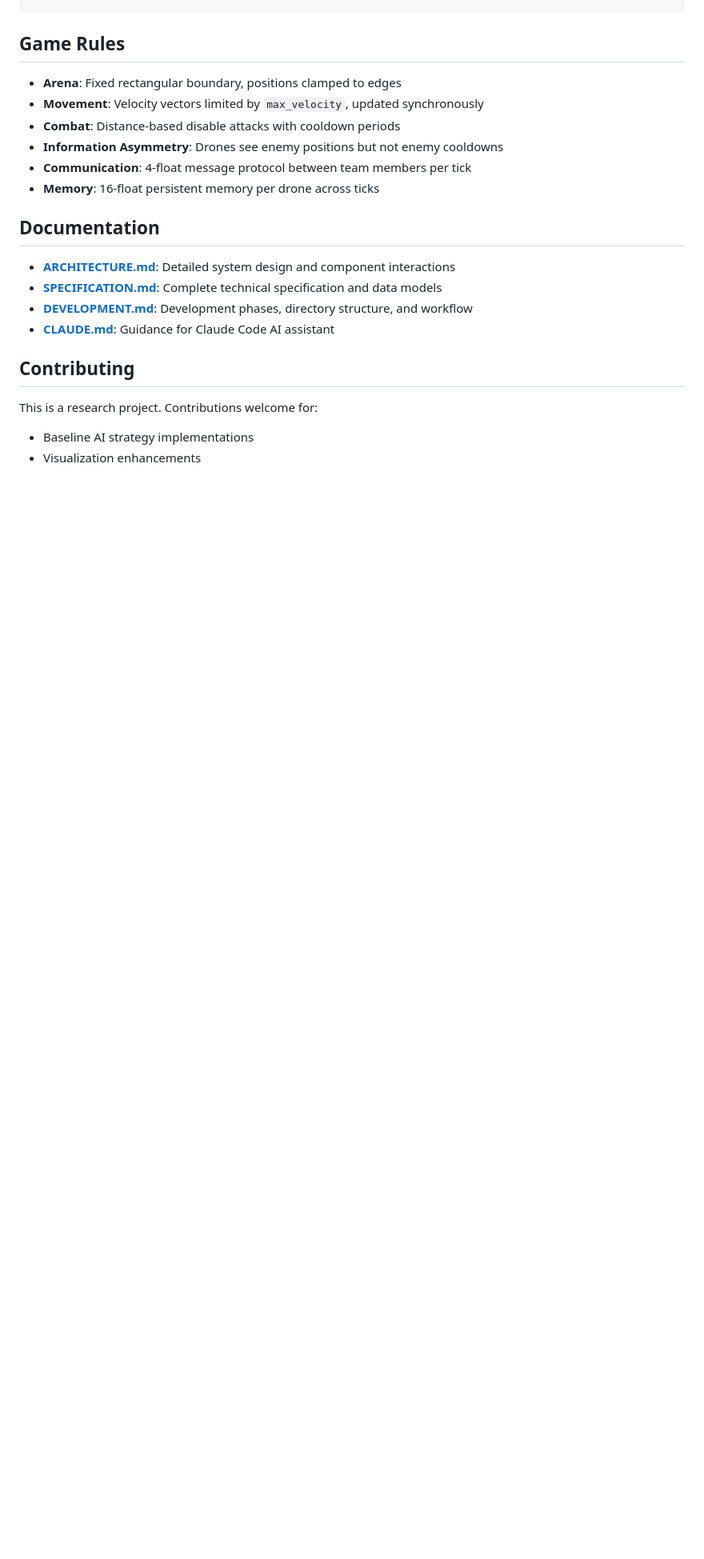
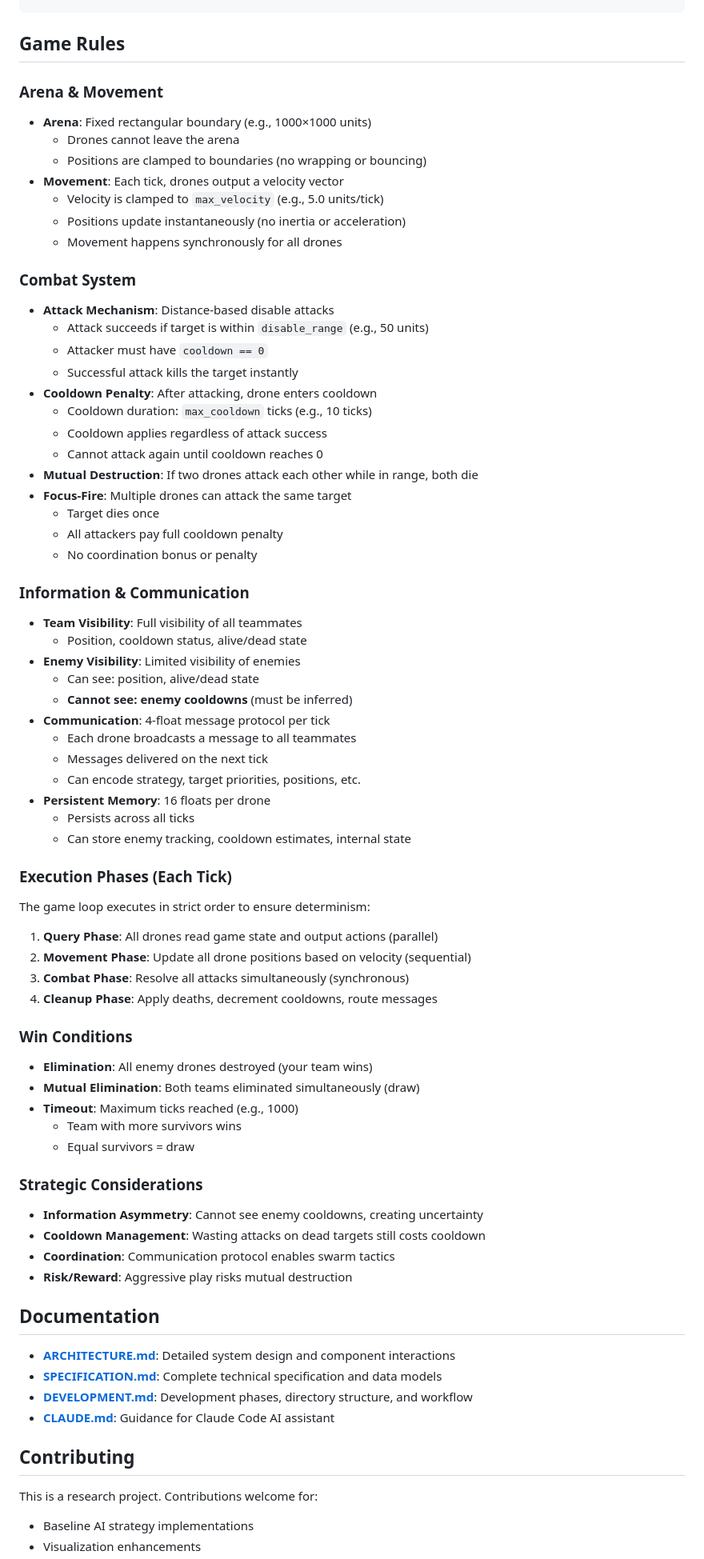
Before and after one commit to leybzon/SwarmEvolve, a Markdown page: README.md, the part around the change. Shown at 80% size. Rendered like a GitHub page; blank space fills up the shorter version.

Commit message:
docs: Expand game rules section in README
Add comprehensive game rules covering:
- Arena and movement mechanics with boundary enforcement
- Detailed combat system (attack range, cooldowns, mutual destruction)
- Focus-fire mechanics and penalties
- Information asymmetry and communication protocol
- Four-phase execution model for determinism
- Win conditions and strategic considerations

🤖 Generated with [Claude Code](https://claude.com/claude-code)

Co-Authored-By: Claude <noreply@anthropic.com>

```diff
--- a/README.md
+++ b/README.md
@@ -101,12 +101,63 @@ python3 scripts/visualizer.py trace.jsonl output.mp4
 
 ## Game Rules
 
-- **Arena**: Fixed rectangular boundary, positions clamped to edges
-- **Movement**: Velocity vectors limited by `max_velocity`, updated synchronously
-- **Combat**: Distance-based disable attacks with cooldown periods
-- **Information Asymmetry**: Drones see enemy positions but not enemy cooldowns
-- **Communication**: 4-float message protocol between team members per tick
-- **Memory**: 16-float persistent memory per drone across ticks
+### Arena & Movement
+- **Arena**: Fixed rectangular boundary (e.g., 1000×1000 units)
+  - Drones cannot leave the arena
+  - Positions are clamped to boundaries (no wrapping or bouncing)
+- **Movement**: Each tick, drones output a velocity vector
+  - Velocity is clamped to `max_velocity` (e.g., 5.0 units/tick)
+  - Positions update instantaneously (no inertia or acceleration)
+  - Movement happens synchronously for all drones
+
+### Combat System
+- **Attack Mechanism**: Distance-based disable attacks
+  - Attack succeeds if target is within `disable_range` (e.g., 50 units)
+  - Attacker must have `cooldown == 0`
+  - Successful attack kills the target instantly
+- **Cooldown Penalty**: After attacking, drone enters cooldown
+  - Cooldown duration: `max_cooldown` ticks (e.g., 10 ticks)
+  - Cooldown applies regardless of attack success
+  - Cannot attack again until cooldown reaches 0
+- **Mutual Destruction**: If two drones attack each other while in range, both die
+- **Focus-Fire**: Multiple drones can attack the same target
+  - Target dies once
+  - All attackers pay full cooldown penalty
+  - No coordination bonus or penalty
+
+### Information & Communication
+- **Team Visibility**: Full visibility of all teammates
+  - Position, cooldown status, alive/dead state
+- **Enemy Visibility**: Limited visibility of enemies
+  - Can see: position, alive/dead state
+  - **Cannot see: enemy cooldowns** (must be inferred)
+- **Communication**: 4-float message protocol per tick
+  - Each drone broadcasts a message to all teammates
+  - Messages delivered on the next tick
+  - Can encode strategy, target priorities, positions, etc.
+- **Persistent Memory**: 16 floats per drone
+  - Persists across all ticks
+  - Can store enemy tracking, cooldown estimates, internal state
+
+### Execution Phases (Each Tick)
+The game loop executes in strict order to ensure determinism:
+1. **Query Phase**: All drones read game state and output actions (parallel)
+2. **Movement Phase**: Update all drone positions based on velocity (sequential)
+3. **Combat Phase**: Resolve all attacks simultaneously (synchronous)
+4. **Cleanup Phase**: Apply deaths, decrement cooldowns, route messages
+
+### Win Conditions
+- **Elimination**: All enemy drones destroyed (your team wins)
+- **Mutual Elimination**: Both teams eliminated simultaneously (draw)
+- **Timeout**: Maximum ticks reached (e.g., 1000)
+  - Team with more survivors wins
+  - Equal survivors = draw
+
+### Strategic Considerations
+- **Information Asymmetry**: Cannot see enemy cooldowns, creating uncertainty
+- **Cooldown Management**: Wasting attacks on dead targets still costs cooldown
+- **Coordination**: Communication protocol enables swarm tactics
+- **Risk/Reward**: Aggressive play risks mutual destruction
 
 ## Documentation
 
```
